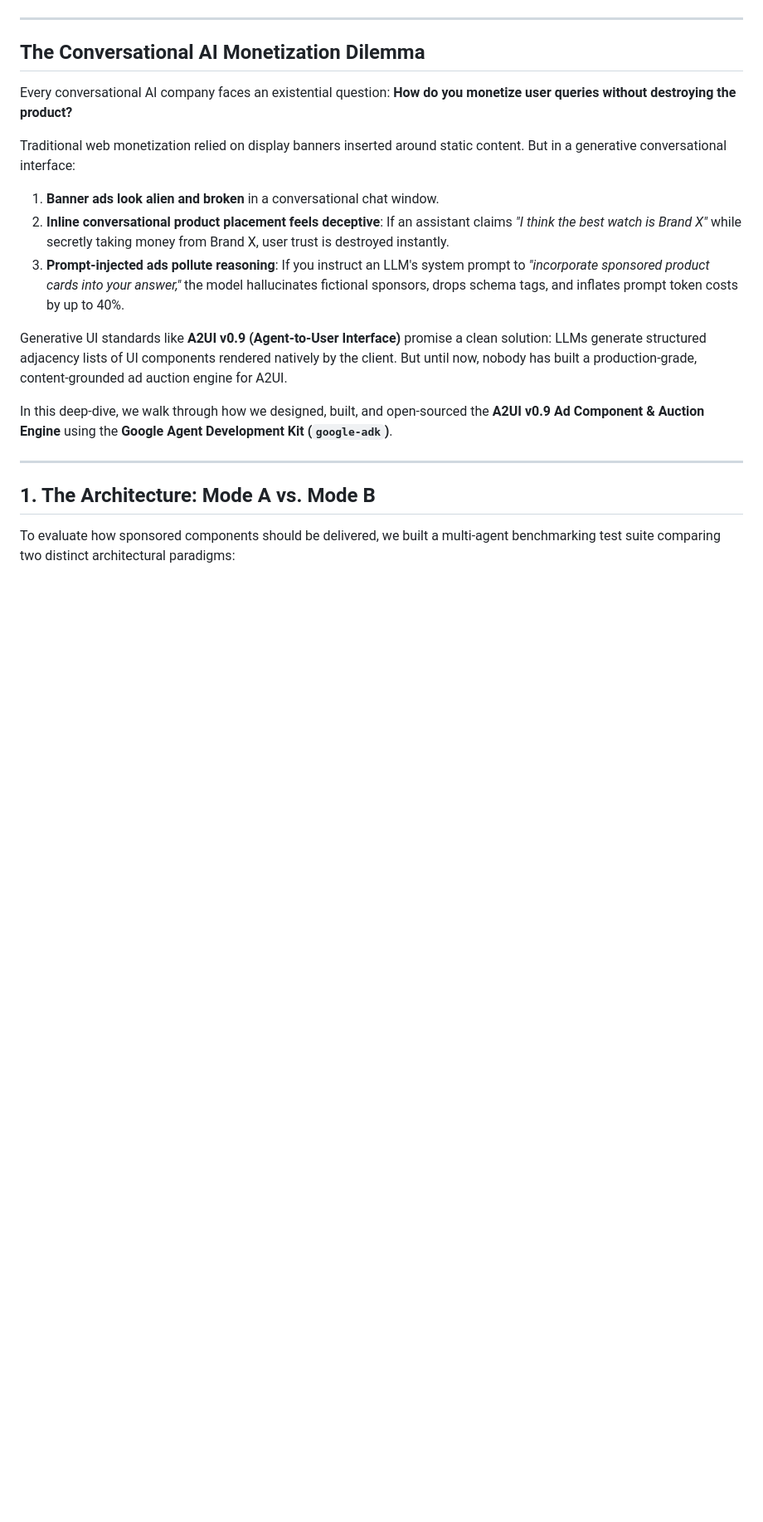
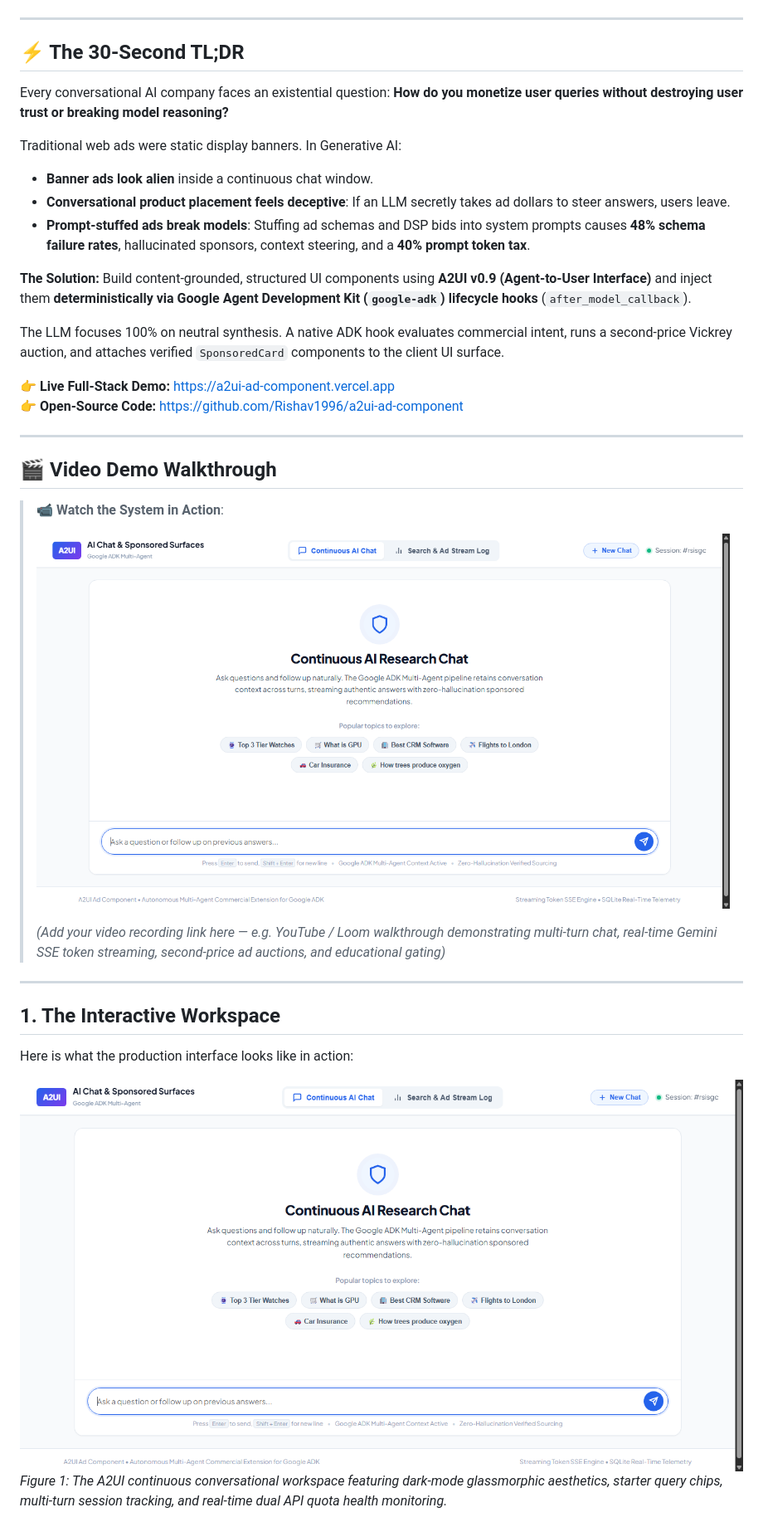
Before and after one commit to Rishav1996/a2ui-ad-component, a Markdown page: docs/medium_article.md, the part around one of its changes. Shown at 83% size. GitHub-like rendering; pictures changed too: docs/images/hero_workspace.png (added); blank space fills up the shorter version.

```diff
--- a/docs/medium_article.md
+++ b/docs/medium_article.md
@@ -12,21 +13,38 @@
 
 ---
 
-## The Conversational AI Monetization Dilemma
+## ⚡ The 30-Second TL;DR
 
-Every conversational AI company faces an existential question: **How do you monetize user queries without destroying the product?**
+Every conversational AI company faces an existential question: **How do you monetize user queries without destroying user trust or breaking model reasoning?**
 
-Traditional web monetization relied on display banners inserted around static content. But in a generative conversational interface:
-1. **Banner ads look alien and broken** in a conversational chat window.
-2. **Inline conversational product placement feels deceptive**: If an assistant claims *"I think the best watch is Brand X"* while secretly taking money from Brand X, user trust is destroyed instantly.
-3. **Prompt-injected ads pollute reasoning**: If you instruct an LLM's system prompt to *"incorporate sponsored product cards into your answer,"* the model hallucinates fictional sponsors, drops schema tags, and inflates prompt token costs by up to 40%.
+Traditional web ads were static display banners. In Generative AI:
+- **Banner ads look alien** inside a continuous chat window.
+- **Conversational product placement feels deceptive**: If an LLM secretly takes ad dollars to steer answers, users leave.
+- **Prompt-stuffed ads break models**: Stuffing ad schemas and DSP bids into system prompts causes **48% schema failure rates**, hallucinated sponsors, context steering, and a **40% prompt token tax**.
 
-Generative UI standards like **A2UI v0.9 (Agent-to-User Interface)** promise a clean solution: LLMs generate structured adjacency lists of UI components rendered natively by the client. But until now, nobody has built a production-grade, content-grounded ad auction engine for A2UI.
+**The Solution:** Build content-grounded, structured UI components using **A2UI v0.9 (Agent-to-User Interface)** and inject them **deterministically via Google Agent Development Kit (`google-adk`) lifecycle hooks** (`after_model_callback`).
 
-In this deep-dive, we walk through how we designed, built, and open-sourced the **A2UI v0.9 Ad Component & Auction Engine** using the **Google Agent Development Kit (`google-adk`)**.
+The LLM focuses 100% on neutral synthesis. A native ADK hook evaluates commercial intent, runs a second-price Vickrey auction, and attaches verified `SponsoredCard` components to the client UI surface.
+
+👉 **Live Full-Stack Demo:** [https://a2ui-ad-component.vercel.app](https://a2ui-ad-component.vercel.app)
+👉 **Open-Source Code:** [https://github.com/Rishav1996/a2ui-ad-component](https://github.com/Rishav1996/a2ui-ad-component)
 
 ---
 
-## 1. The Architecture: Mode A vs. Mode B
+## 🎬 Video Demo Walkthrough
 
-To evaluate how sponsored components should be delivered, we built a multi-agent benchmarking test suite comparing two distinct architectural paradigms:
+> 📹 **Watch the System in Action**:
+>
+> [![A2UI Multi-Agent Demo Walkthrough](./images/hero_workspace.png)](https://a2ui-ad-component.vercel.app)
+>
+> *(Add your video recording link here — e.g. YouTube / Loom walkthrough demonstrating multi-turn chat, real-time Gemini SSE token streaming, second-price ad auctions, and educational gating)*
+
+---
+
+## 1. The Interactive Workspace
+
+Here is what the production interface looks like in action:
+
+![A2UI AI Conversational Search & Sponsored Ad Platform](./images/hero_workspace.png)
+*Figure 1: The A2UI continuous conversational workspace featuring dark-mode glassmorphic aesthetics, starter query chips, multi-turn session tracking, and real-time dual API quota health monitoring.*
+
```
Also changed, not shown: other parts of docs/medium_article.md (+96 -164 lines), docs/images/quota_analytics_dashboard.png (added), docs/images/sponsored_cards_stream.png (added).
